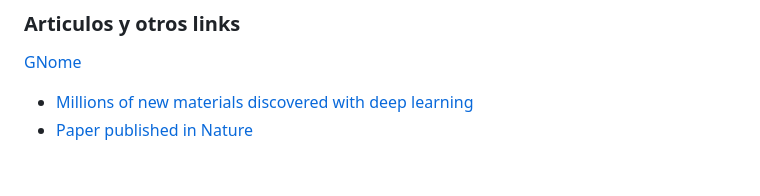
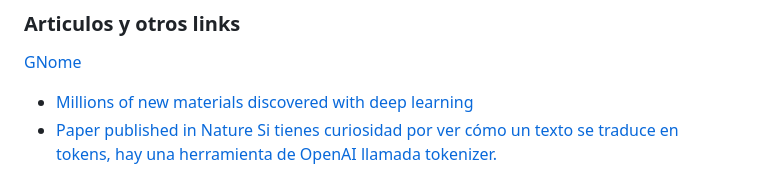
Before and after one commit to AnLeQu/Bitacora-de-Estudio, a Markdown page: README.md, the part around the change. GitHub-like rendering.

```diff
--- a/README.md
+++ b/README.md
@@ -222,6 +222,7 @@ En vez de videos voy a dejar canales que recomiendo y que han sido recursos dura
 [GNome](https://github.com/google-deepmind/materials_discovery)
 - [Millions of new materials discovered with deep learning](https://deepmind.google/discover/blog/millions-of-new-materials-discovered-with-deep-learning/)
 - [Paper published in Nature](https://www.nature.com/articles/s41586-023-06735-9)
+[Si tienes curiosidad por ver cómo un texto se traduce en tokens, hay una herramienta de OpenAI llamada tokenizer.](https://platform.openai.com/tokenizer)
 <!--
 > [!WARNING]\
 > Estos son articulos generados por la inteligencia artificial de LinkedIn
```
